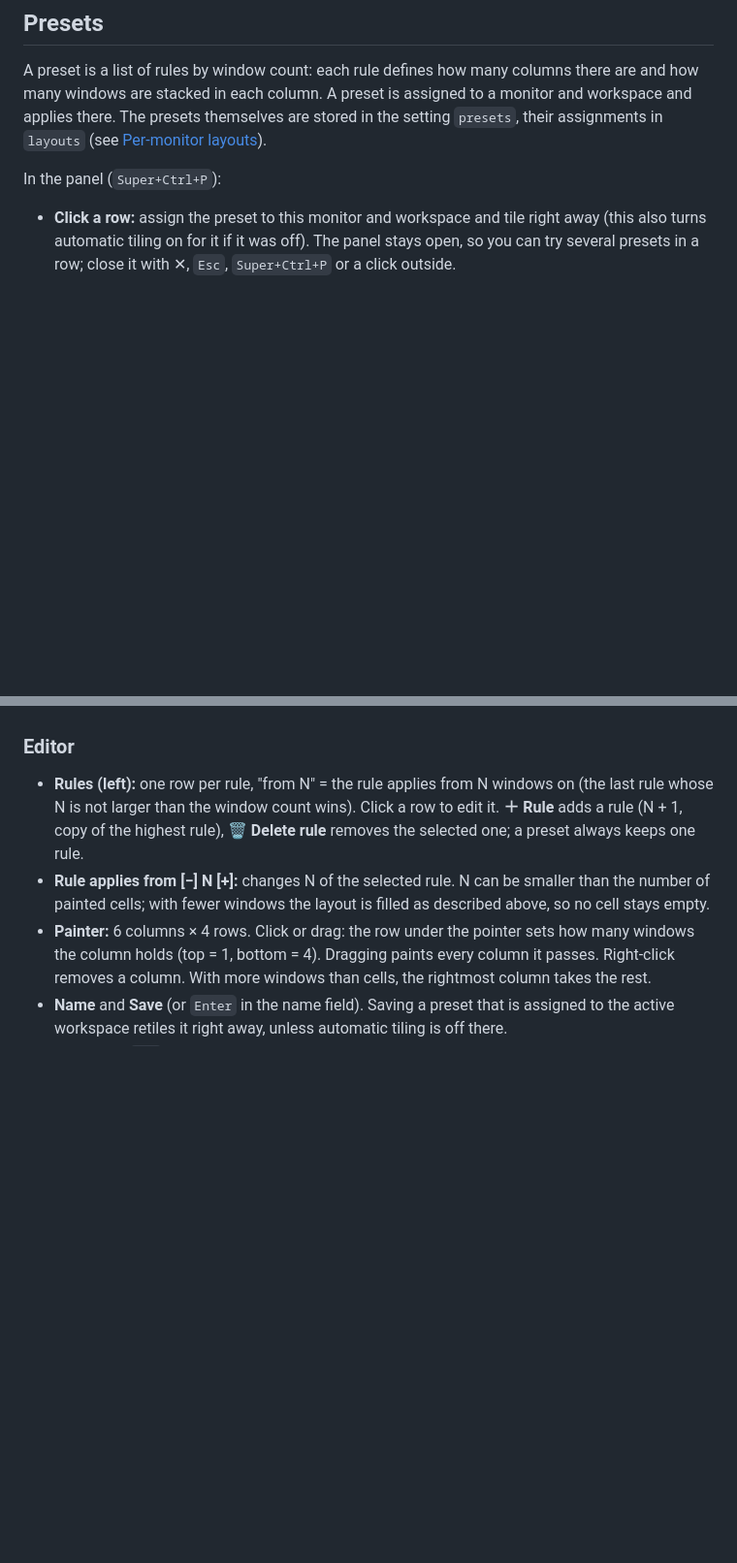
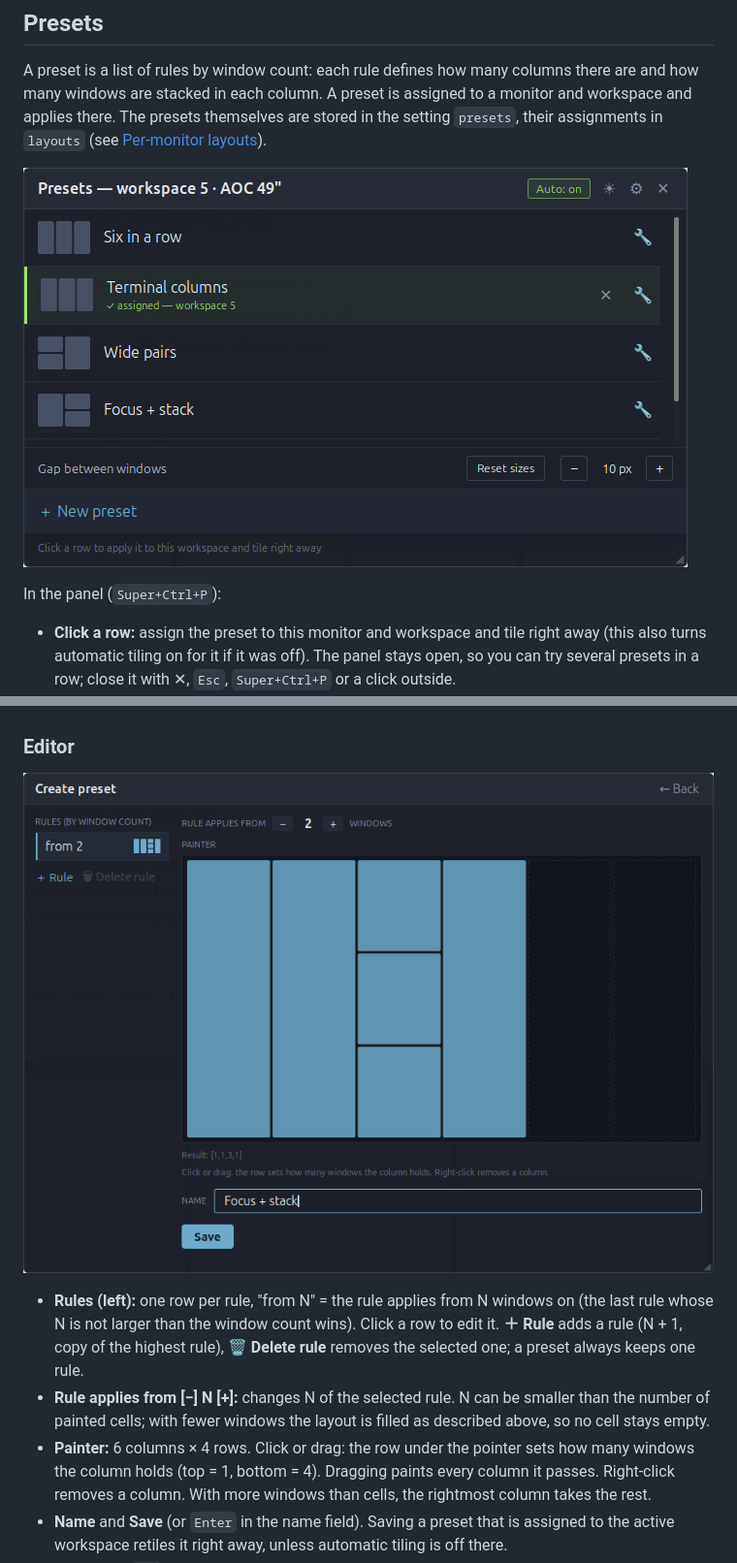
Before and after one commit to carsteneu/greenTile, a Markdown page: README.md, 2 parts joined by grey strips. Shown: that part at 97% size. GitHub-like rendering; pictures changed too: docs/screenshots/preset-editor.png (added), docs/screenshots/preset-panel.png (added); blank space fills up the shorter version.

Commit message:
README: add preset panel and editor screenshots

```diff
--- a/README.md
+++ b/README.md
@@ -44,6 +44,8 @@ Tiled windows glide into their new place (250 ms). **Animate tiling** on the **S
 
 A preset is a list of rules by window count: each rule defines how many columns there are and how many windows are stacked in each column. A preset is assigned to a monitor and workspace and applies there. The presets themselves are stored in the setting `presets`, their assignments in `layouts` (see [Per-monitor layouts](#per-monitor-layouts)).
 
+![Preset panel](docs/screenshots/preset-panel.png)
+
 In the panel (`Super+Ctrl+P`):
 - **Click a row:** assign the preset to this monitor and workspace and tile right away (this also turns automatic tiling on for it if it was off). The panel stays open, so you can try several presets in a row; close it with ✕, `Esc`, `Super+Ctrl+P` or a click outside.
 - **✕ in a row:** remove the assignment
@@ -67,6 +69,8 @@ The thumbnail shows the layout a click would tile right now: the matching rule,
 Tiled windows always cover the whole screen, no cell stays empty. When a rule has more cells than there are windows, the highest column loses a cell (on a tie the right one) until the count fits; with fewer windows than columns, columns drop from the right. Example: a rule `2·2` with 3 windows tiles as `2·1`, with 2 windows as `1·1`. With more windows than cells, the rightmost column takes the rest.
 
 ### Editor
+
+![Preset editor](docs/screenshots/preset-editor.png)
 
 - **Rules (left):** one row per rule, "from N" = the rule applies from N windows on (the last rule whose N is not larger than the window count wins). Click a row to edit it. **＋ Rule** adds a rule (N + 1, copy of the highest rule), **🗑 Delete rule** removes the selected one; a preset always keeps one rule.
 - **Rule applies from [−] N [+]:** changes N of the selected rule. N can be smaller than the number of painted cells; with fewer windows the layout is filled as described above, so no cell stays empty.
```
